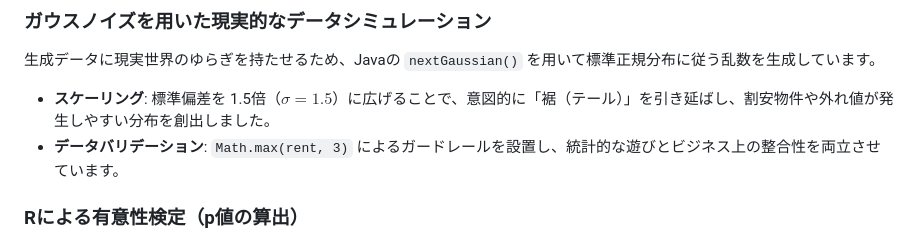
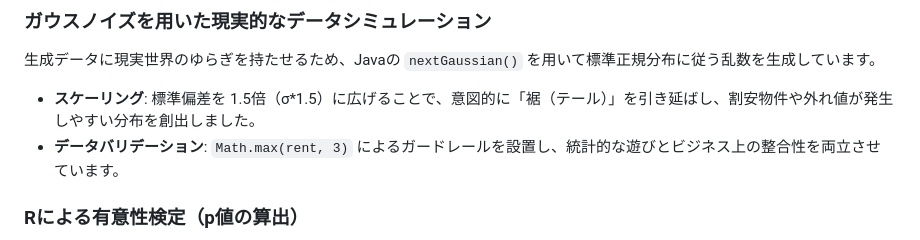
Before and after one commit to sugarfree-hash/real_estate_container, a Markdown page: TECHNICAL_DETAILS.md, the part around the change. Rendered like a GitHub page.

Commit message:
TECHNICAL_DETAILS.md修正

```diff
--- a/TECHNICAL_DETAILS.md
+++ b/TECHNICAL_DETAILS.md
@@ -18,7 +18,7 @@
 
 ### ガウスノイズを用いた現実的なデータシミュレーション
 生成データに現実世界のゆらぎを持たせるため、Javaの `nextGaussian()` を用いて標準正規分布に従う乱数を生成しています。
-- **スケーリング**: 標準偏差を 1.5倍（$\sigma=1.5$）に広げることで、意図的に「裾（テール）」を引き延ばし、割安物件や外れ値が発生しやすい分布を創出しました。
+- **スケーリング**: 標準偏差を 1.5倍（σ*1.5）に広げることで、意図的に「裾（テール）」を引き延ばし、割安物件や外れ値が発生しやすい分布を創出しました。
 - **データバリデーション**: `Math.max(rent, 3)` によるガードレールを設置し、統計的な遊びとビジネス上の整合性を両立させています。
 
 ### Rによる有意性検定（p値の算出）
```
